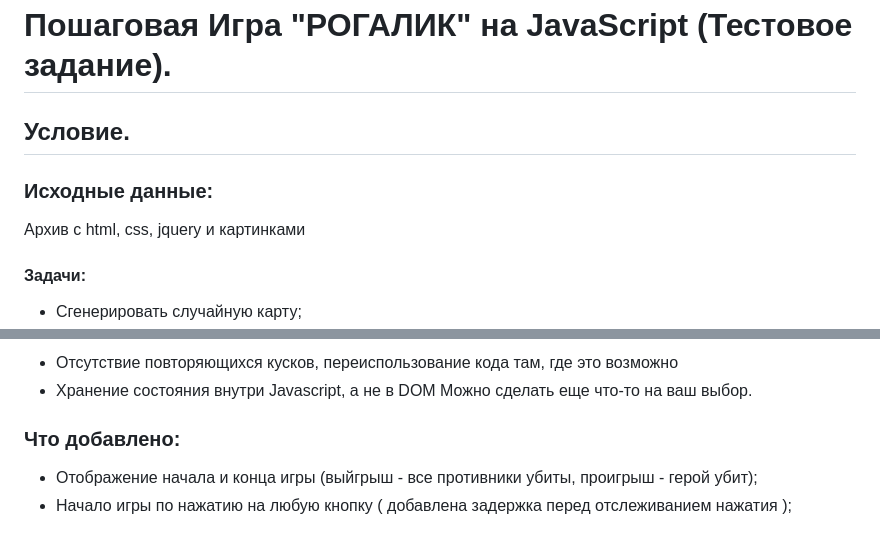
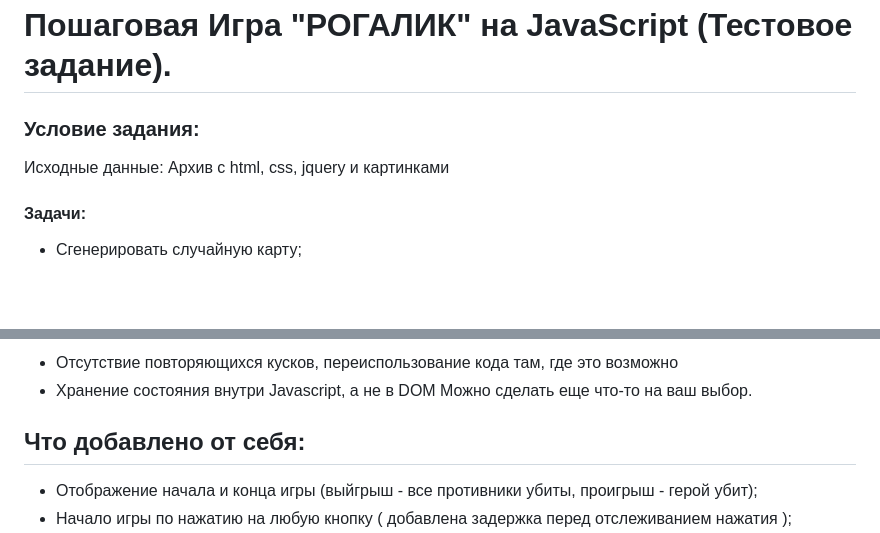
Before and after one commit to ger-an-a/rogue, a Markdown page: README.md, 2 parts joined by grey strips. GitHub-like rendering; blank space fills up the shorter version.

```diff
--- a/README.md
+++ b/README.md
@@ -1,9 +1,7 @@
 # Пошаговая Игра "РОГАЛИК" на JavaScript (Тестовое задание).
 
-## Условие.
-
-### Исходные данные:
-Архив с html, css, jquery и картинками
+### Условие задания:
+Исходные данные: Архив с html, css, jquery и картинками
 
 #### Задачи:
 - Сгенерировать случайную карту;
@@ -30,7 +28,7 @@
 Можно сделать еще что-то на ваш выбор.
 
 
-### Что добавлено:
+## Что добавлено от себя:
 - Отображение начала и конца игры (выйгрыш - все противники убиты, проигрыш - герой убит);
 - Начало игры по нажатию на любую кнопку ( добавлена задержка перед отслеживанием нажатия );
 - В начале игры противники случайно выбирают режим движения: по оси Х, по оси Y либо в случайном направлении;
```
